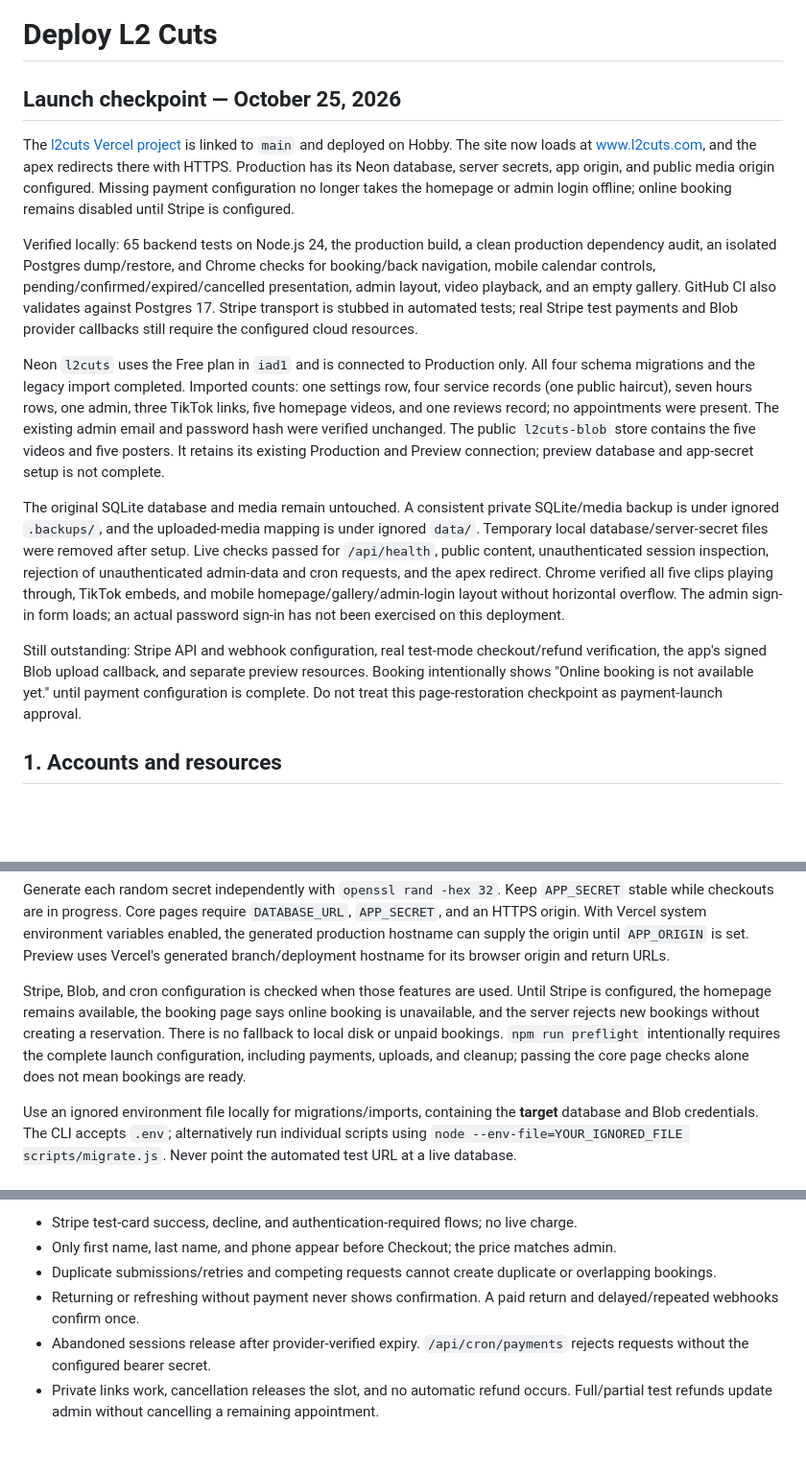
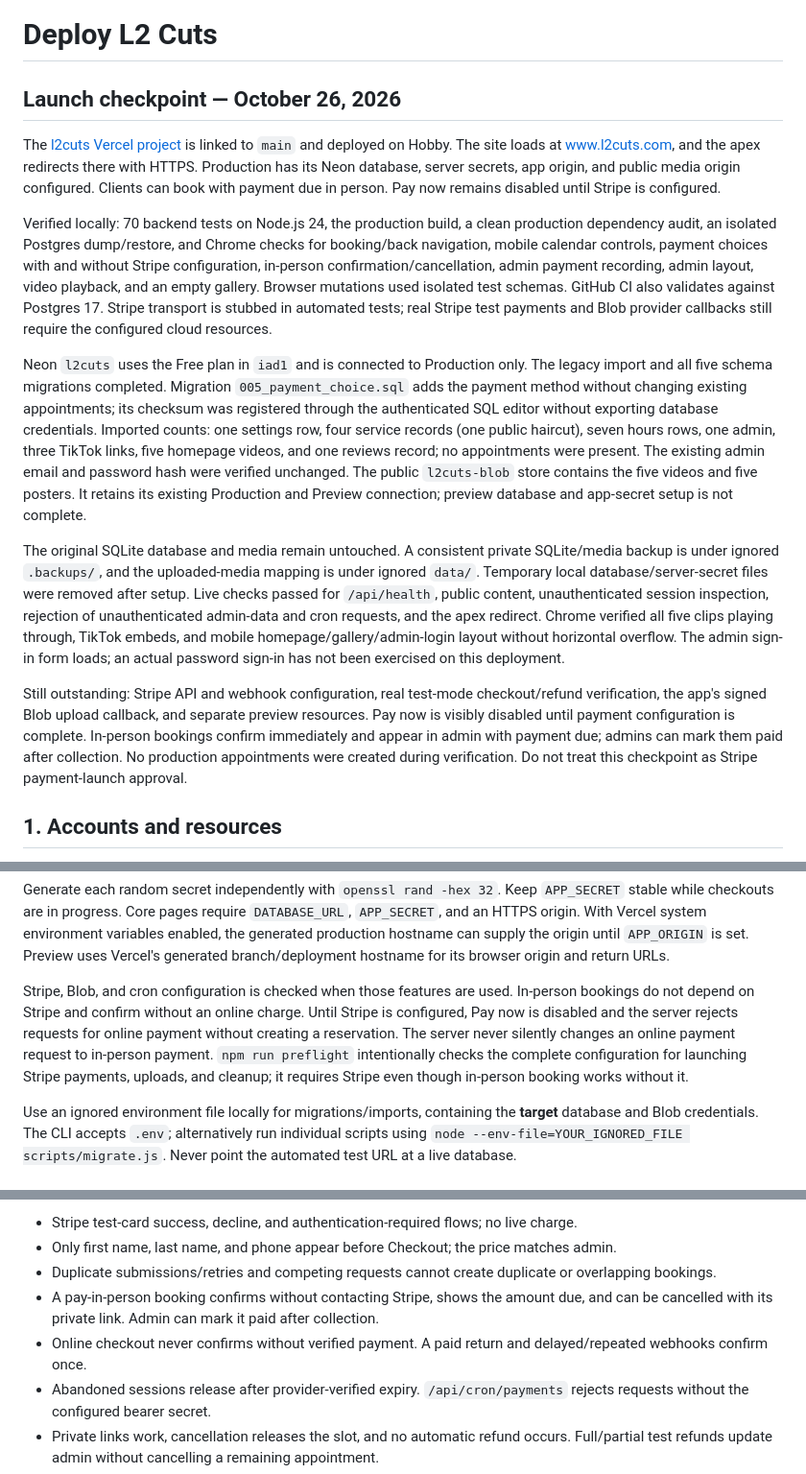
Before and after one commit to ColeSlad/haircut-scheduler, a Markdown page: DEPLOYMENT.md, 3 parts joined by grey strips. Shown at 96% size. Rendered like a GitHub page; blank space fills up the shorter version.

```diff
--- a/DEPLOYMENT.md
+++ b/DEPLOYMENT.md
@@ -1,16 +1,16 @@
 # Deploy L2 Cuts
 
-## Launch checkpoint — October 25, 2026
+## Launch checkpoint — October 26, 2026
 
-The [l2cuts Vercel project](https://vercel.com/cole-sladowskys-projects/l2cuts) is linked to `main` and deployed on Hobby. The site now loads at [www.l2cuts.com](https://www.l2cuts.com), and the apex redirects there with HTTPS. Production has its Neon database, server secrets, app origin, and public media origin configured. Missing payment configuration no longer takes the homepage or admin login offline; online booking remains disabled until Stripe is configured.
+The [l2cuts Vercel project](https://vercel.com/cole-sladowskys-projects/l2cuts) is linked to `main` and deployed on Hobby. The site loads at [www.l2cuts.com](https://www.l2cuts.com), and the apex redirects there with HTTPS. Production has its Neon database, server secrets, app origin, and public media origin configured. Clients can book with payment due in person. Pay now remains disabled until Stripe is configured.
 
-Verified locally: 65 backend tests on Node.js 24, the production build, a clean production dependency audit, an isolated Postgres dump/restore, and Chrome checks for booking/back navigation, mobile calendar controls, pending/confirmed/expired/cancelled presentation, admin layout, video playback, and an empty gallery. GitHub CI also validates against Postgres 17. Stripe transport is stubbed in automated tests; real Stripe test payments and Blob provider callbacks still require the configured cloud resources.
+Verified locally: 70 backend tests on Node.js 24, the production build, a clean production dependency audit, an isolated Postgres dump/restore, and Chrome checks for booking/back navigation, mobile calendar controls, payment choices with and without Stripe configuration, in-person confirmation/cancellation, admin payment recording, admin layout, video playback, and an empty gallery. Browser mutations used isolated test schemas. GitHub CI also validates against Postgres 17. Stripe transport is stubbed in automated tests; real Stripe test payments and Blob provider callbacks still require the configured cloud resources.
 
-Neon `l2cuts` uses the Free plan in `iad1` and is connected to Production only. All four schema migrations and the legacy import completed. Imported counts: one settings row, four service records (one public haircut), seven hours rows, one admin, three TikTok links, five homepage videos, and one reviews record; no appointments were present. The existing admin email and password hash were verified unchanged. The public `l2cuts-blob` store contains the five videos and five posters. It retains its existing Production and Preview connection; preview database and app-secret setup is not complete.
+Neon `l2cuts` uses the Free plan in `iad1` and is connected to Production only. The legacy import and all five schema migrations completed. Migration `005_payment_choice.sql` adds the payment method without changing existing appointments; its checksum was registered through the authenticated SQL editor without exporting database credentials. Imported counts: one settings row, four service records (one public haircut), seven hours rows, one admin, three TikTok links, five homepage videos, and one reviews record; no appointments were present. The existing admin email and password hash were verified unchanged. The public `l2cuts-blob` store contains the five videos and five posters. It retains its existing Production and Preview connection; preview database and app-secret setup is not complete.
 
 The original SQLite database and media remain untouched. A consistent private SQLite/media backup is under ignored `.backups/`, and the uploaded-media mapping is under ignored `data/`. Temporary local database/server-secret files were removed after setup. Live checks passed for `/api/health`, public content, unauthenticated session inspection, rejection of unauthenticated admin-data and cron requests, and the apex redirect. Chrome verified all five clips playing through, TikTok embeds, and mobile homepage/gallery/admin-login layout without horizontal overflow. The admin sign-in form loads; an actual password sign-in has not been exercised on this deployment.
 
-Still outstanding: Stripe API and webhook configuration, real test-mode checkout/refund verification, the app's signed Blob upload callback, and separate preview resources. Booking intentionally shows "Online booking is not available yet." until payment configuration is complete. Do not treat this page-restoration checkpoint as payment-launch approval.
+Still outstanding: Stripe API and webhook configuration, real test-mode checkout/refund verification, the app's signed Blob upload callback, and separate preview resources. Pay now is visibly disabled until payment configuration is complete. In-person bookings confirm immediately and appear in admin with payment due; admins can mark them paid after collection. No production appointments were created during verification. Do not treat this checkpoint as Stripe payment-launch approval.
 
 ## 1. Accounts and resources
 
@@ -41,7 +41,7 @@ Set these in Vercel **Project → Settings → Environment Variables**, with dis
 
 Generate each random secret independently with `openssl rand -hex 32`. Keep `APP_SECRET` stable while checkouts are in progress. Core pages require `DATABASE_URL`, `APP_SECRET`, and an HTTPS origin. With Vercel system environment variables enabled, the generated production hostname can supply the origin until `APP_ORIGIN` is set. Preview uses Vercel's generated branch/deployment hostname for its browser origin and return URLs.
 
-Stripe, Blob, and cron configuration is checked when those features are used. Until Stripe is configured, the homepage remains available, the booking page says online booking is unavailable, and the server rejects new bookings without creating a reservation. There is no fallback to local disk or unpaid bookings. `npm run preflight` intentionally requires the complete launch configuration, including payments, uploads, and cleanup; passing the core page checks alone does not mean bookings are ready.
+Stripe, Blob, and cron configuration is checked when those features are used. In-person bookings do not depend on Stripe and confirm without an online charge. Until Stripe is configured, Pay now is disabled and the server rejects requests for online payment without creating a reservation. The server never silently changes an online payment request to in-person payment. `npm run preflight` intentionally checks the complete configuration for launching Stripe payments, uploads, and cleanup; it requires Stripe even though in-person booking works without it.
 
 Use an ignored environment file locally for migrations/imports, containing the **target** database and Blob credentials. The CLI accepts `.env`; alternatively run individual scripts using `node --env-file=YOUR_IGNORED_FILE scripts/migrate.js`. Never point the automated test URL at a live database.
 
@@ -86,7 +86,8 @@ Run `npm run preflight` with the deployment's environment loaded. For preview, i
 - Stripe test-card success, decline, and authentication-required flows; no live charge.
 - Only first name, last name, and phone appear before Checkout; the price matches admin.
 - Duplicate submissions/retries and competing requests cannot create duplicate or overlapping bookings.
-- Returning or refreshing without payment never shows confirmation. A paid return and delayed/repeated webhooks confirm once.
+- A pay-in-person booking confirms without contacting Stripe, shows the amount due, and can be cancelled with its private link. Admin can mark it paid after collection.
+- Online checkout never confirms without verified payment. A paid return and delayed/repeated webhooks confirm once.
 - Abandoned sessions release after provider-verified expiry. `/api/cron/payments` rejects requests without the configured bearer secret.
 - Private links work, cancellation releases the slot, and no automatic refund occurs. Full/partial test refunds update admin without cancelling a remaining appointment.
 - Both admin accounts work independently; password reset revokes only the target account's sessions.
```
Also changed, not shown: other parts of DEPLOYMENT.md (+1 -1 lines), README.md (+7 -5 lines).
